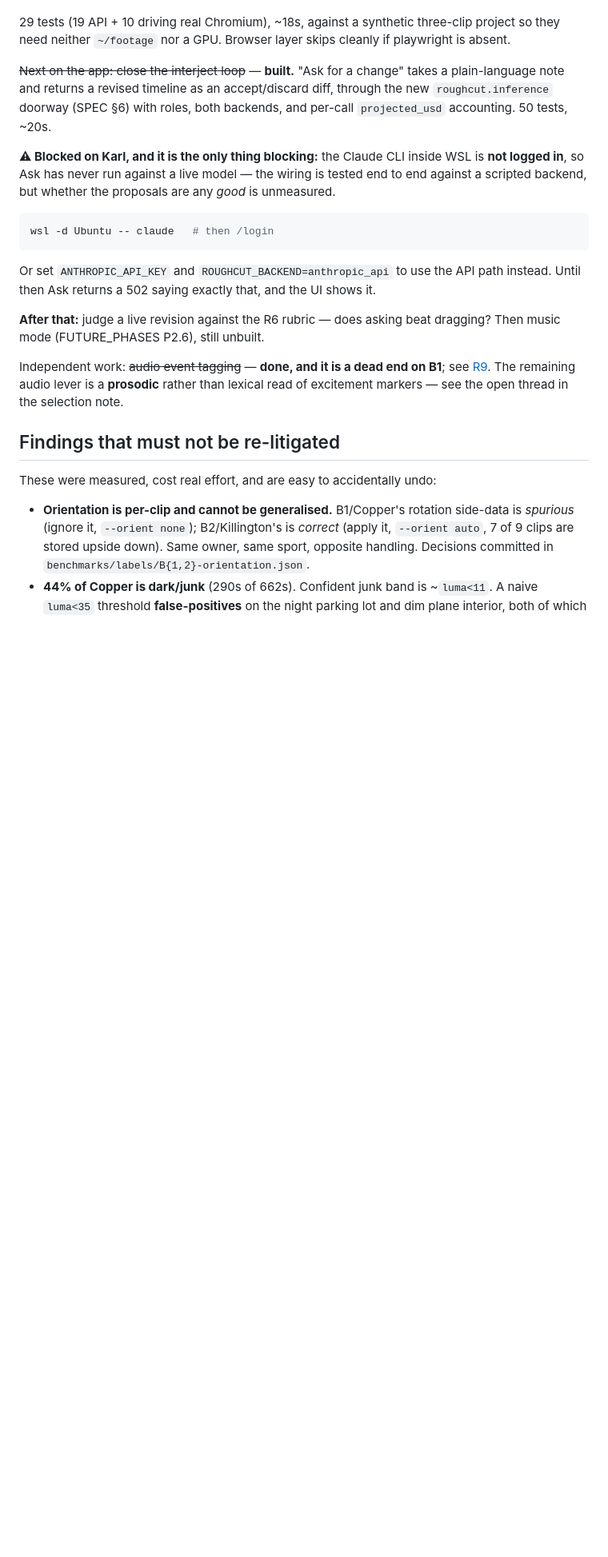
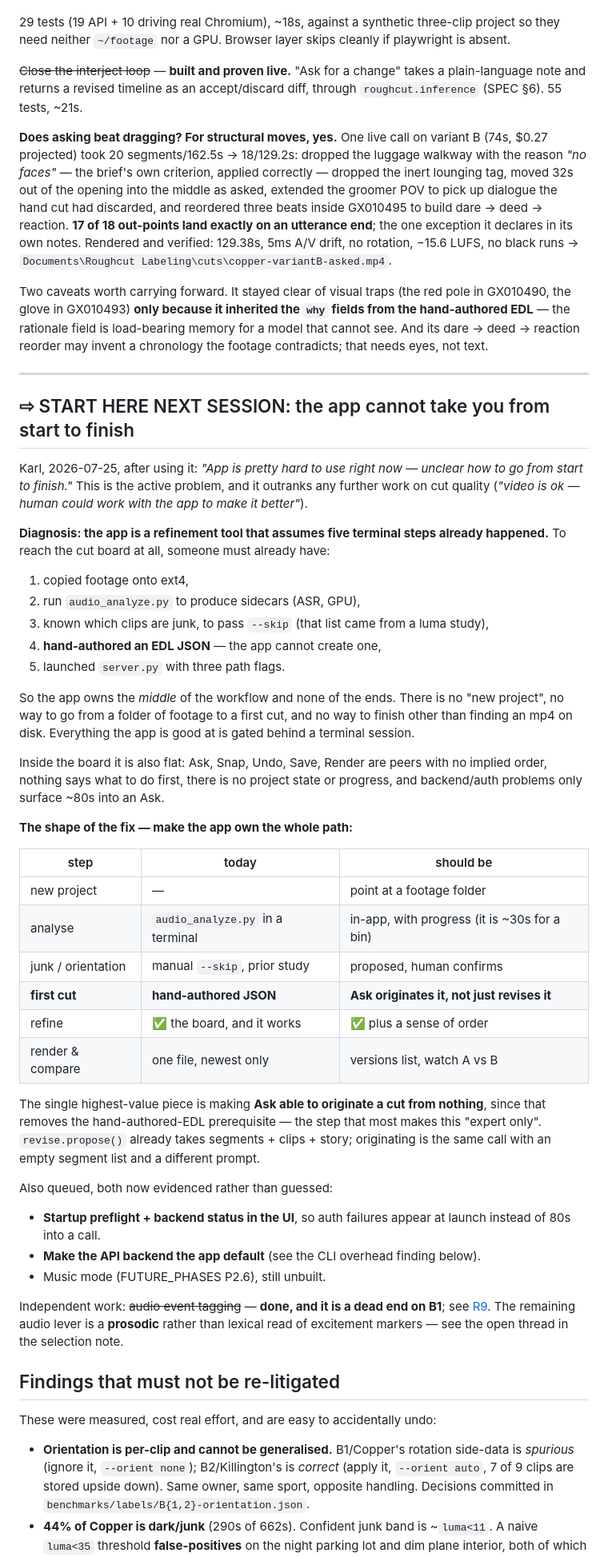
Before and after one commit to swansk/roughcut, a Markdown page: docs/HANDOFF.md, the part around one of its changes. Shown at 80% size. GitHub-like rendering; blank space fills up the shorter version.

Commit message:
docs: wrap session 2 — the app's start-to-finish gap is the next job
Karl, after using the cut board: "App is pretty hard to use right now - unclear
how to go from start to finish", and explicitly deprioritising cut quality —
"video is ok, human could work with the app to make it better".

DIAGNOSIS, recorded in HANDOFF as the next session's starting point: the app is a
refinement tool that assumes five terminal steps already happened. Reaching the
cut board at all requires footage copied to ext4, sidecars analysed on the GPU, a
junk list from a prior luma study, an EDL HAND-AUTHORED as JSON, and a server
launched with three path flags. So it owns the middle of the workflow and neither
end: there is no "new project", no path from a folder of footage to a first cut,
and no way to finish other than finding an mp4 on disk.

Inside the board it is also flat — Ask, Snap, Undo, Save, Render are peers with no
implied order, nothing says what to do first, and auth problems only surface ~80s
into a call.

The single highest-value fix is making Ask ORIGINATE a cut rather than only revise
one, since that removes the hand-authored-EDL prerequisite — the step that most
makes this expert-only. revise.propose() already takes segments + clips + story;
originating is the same call with an empty segment list.

Also records the live-run result (see the previous commit for the measurement) and
two findings that must not be rediscovered:

  * every Claude CLI call carries ~15-21k tokens of harness overhead regardless of
    the prompt — 2 input + 5,558 cache-creation + 15,273 cache-read for a
    four-token reply. Accounting must sum all three input fields, per-unit
    workloads on this backend would be ~95% overhead, and this is the argument for
    the API backend as the app default.

  * prose through `wsl -- bash -lc '...'` truncates at the first space and a `;`
    ends the command. A live run silently received the one-word note "Tighten" and
    answered it plausibly — nothing looked wrong. Use script files with heredocs,
    and echo prose back with a word count.

````diff
--- a/docs/HANDOFF.md
+++ b/docs/HANDOFF.md
@@ -75,24 +76,71 @@ latency argument behind proxies.
 29 tests (19 API + 10 driving real Chromium), ~18s, against a synthetic three-clip project so
 they need neither `~/footage` nor a GPU. Browser layer skips cleanly if playwright is absent.
 
-~~Next on the app: close the interject loop~~ — **built.** "Ask for a change" takes a
-plain-language note and returns a revised timeline as an accept/discard diff, through the new
-`roughcut.inference` doorway (SPEC §6) with roles, both backends, and per-call `projected_usd`
-accounting. 50 tests, ~20s.
+~~Close the interject loop~~ — **built and proven live.** "Ask for a change" takes a
+plain-language note and returns a revised timeline as an accept/discard diff, through
+`roughcut.inference` (SPEC §6). 55 tests, ~21s.
 
-**⚠ Blocked on Karl, and it is the only thing blocking:** the Claude CLI inside WSL is **not
-logged in**, so Ask has never run against a live model — the wiring is tested end to end against
-a scripted backend, but whether the proposals are any *good* is unmeasured.
+**Does asking beat dragging? For structural moves, yes.** One live call on variant B (74s,
+$0.27 projected) took 20 segments/162.5s → 18/129.2s: dropped the luggage walkway with the
+reason *"no faces"* — the brief's own criterion, applied correctly — dropped the inert lounging
+tag, moved 32s out of the opening into the middle as asked, extended the groomer POV to pick up
+dialogue the hand cut had discarded, and reordered three beats inside GX010495 to build
+dare → deed → reaction. **17 of 18 out-points land exactly on an utterance end**; the one
+exception it declares in its own notes. Rendered and verified: 129.38s, 5ms A/V drift, no
+rotation, −15.6 LUFS, no black runs →
+`Documents\Roughcut Labeling\cuts\copper-variantB-asked.mp4`.
 
-```bash
-wsl -d Ubuntu -- claude   # then /login
-```
+Two caveats worth carrying forward. It stayed clear of visual traps (the red pole in GX010490,
+the glove in GX010493) **only because it inherited the `why` fields from the hand-authored EDL** —
+the rationale field is load-bearing memory for a model that cannot see. And its dare → deed →
+reaction reorder may invent a chronology the footage contradicts; that needs eyes, not text.
 
-Or set `ANTHROPIC_API_KEY` and `ROUGHCUT_BACKEND=anthropic_api` to use the API path instead.
-Until then Ask returns a 502 saying exactly that, and the UI shows it.
+---
 
-**After that:** judge a live revision against the R6 rubric — does asking beat dragging? Then
-music mode (FUTURE_PHASES P2.6), still unbuilt.
+## ⇨ START HERE NEXT SESSION: the app cannot take you from start to finish
+
+Karl, 2026-07-25, after using it: *"App is pretty hard to use right now — unclear how to go from
+start to finish."* This is the active problem, and it outranks any further work on cut quality
+(*"video is ok — human could work with the app to make it better"*).
+
+**Diagnosis: the app is a refinement tool that assumes five terminal steps already happened.**
+To reach the cut board at all, someone must already have:
+
+1. copied footage onto ext4,
+2. run `audio_analyze.py` to produce sidecars (ASR, GPU),
+3. known which clips are junk, to pass `--skip` (that list came from a luma study),
+4. **hand-authored an EDL JSON** — the app cannot create one,
+5. launched `server.py` with three path flags.
+
+So the app owns the *middle* of the workflow and none of the ends. There is no "new project",
+no way to go from a folder of footage to a first cut, and no way to finish other than finding an
+mp4 on disk. Everything the app is good at is gated behind a terminal session.
+
+Inside the board it is also flat: Ask, Snap, Undo, Save, Render are peers with no implied order,
+nothing says what to do first, there is no project state or progress, and backend/auth problems
+only surface ~80s into an Ask.
+
+**The shape of the fix — make the app own the whole path:**
+
+| step | today | should be |
+|---|---|---|
+| new project | — | point at a footage folder |
+| analyse | `audio_analyze.py` in a terminal | in-app, with progress (it is ~30s for a bin) |
+| junk / orientation | manual `--skip`, prior study | proposed, human confirms |
+| **first cut** | **hand-authored JSON** | **Ask originates it, not just revises it** |
+| refine | ✅ the board, and it works | ✅ plus a sense of order |
+| render & compare | one file, newest only | versions list, watch A vs B |
+
+The single highest-value piece is making **Ask able to originate a cut from nothing**, since
+that removes the hand-authored-EDL prerequisite — the step that most makes this "expert only".
+`revise.propose()` already takes segments + clips + story; originating is the same call with an
+empty segment list and a different prompt.
+
+Also queued, both now evidenced rather than guessed:
+- **Startup preflight + backend status in the UI**, so auth failures appear at launch instead of
+  80s into a call.
+- **Make the API backend the app default** (see the CLI overhead finding below).
+- Music mode (FUTURE_PHASES P2.6), still unbuilt.
 
 Independent work: ~~audio event tagging~~ — **done, and it is a dead end on B1**; see
 [R9](../research/R9-events-and-wind.md). The remaining audio lever is a **prosodic** rather than
````
Also changed, not shown: other parts of docs/HANDOFF.md (+14 -1 lines), CHANGELOG.md (+19 -0 lines).
